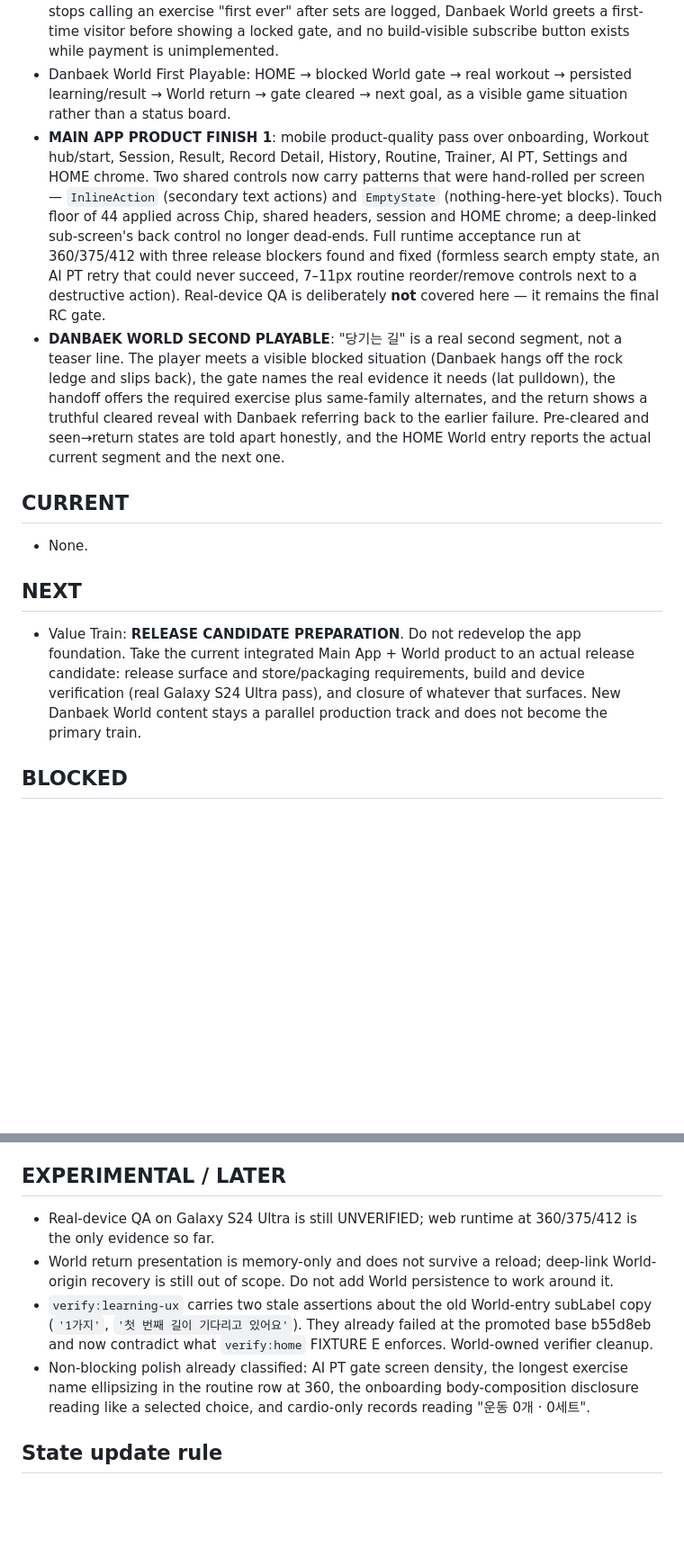
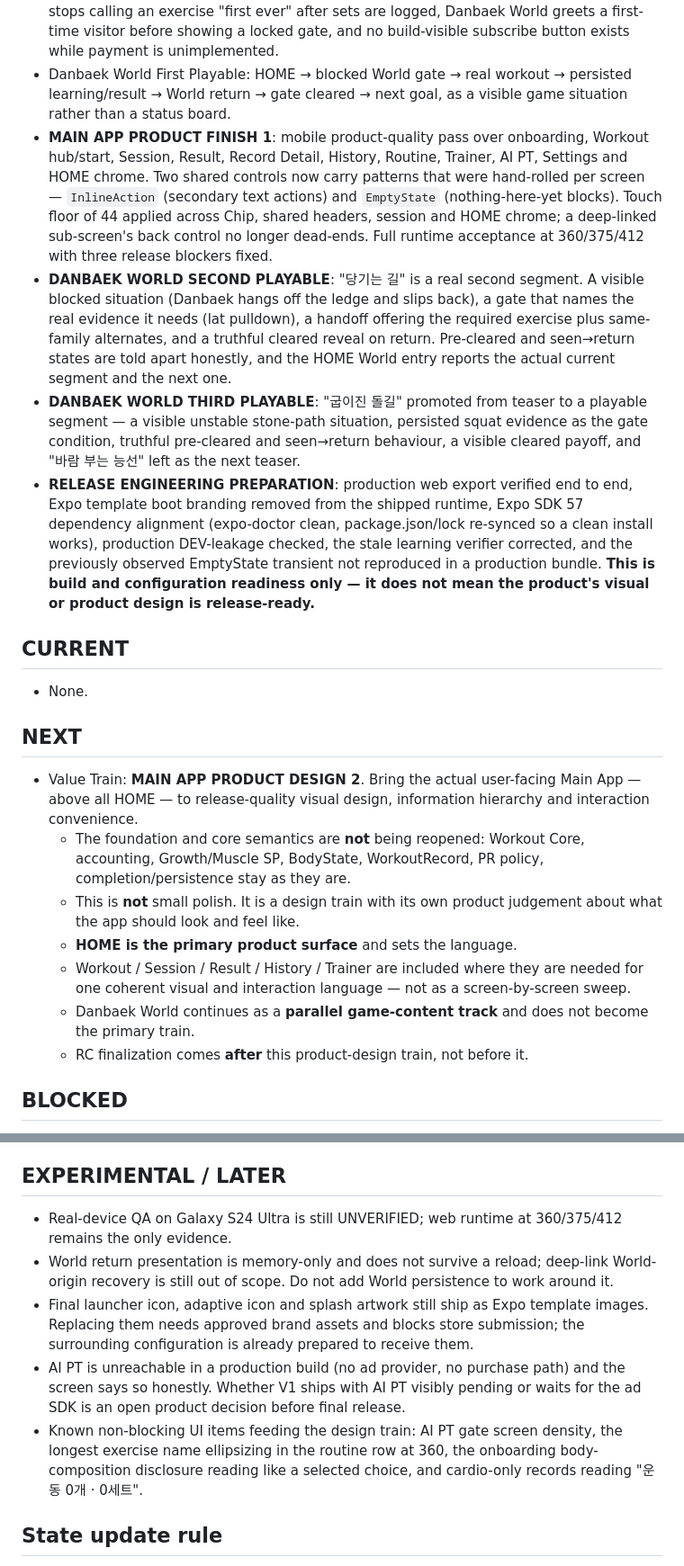
Before and after one commit to dbs7010-cmd/hellchang-grow, a Markdown page: docs/dev-system/PROJECT_STATE.md, 2 parts joined by grey strips. Shown at 90% size. Rendered like a GitHub page; blank space fills up the shorter version.

Commit message:
chore(repo): set main app product design as next train
완료된 두 Train을 DONE으로 옮기고 다음 Train을 하나만 지정한다.

DONE:
- DANBAEK WORLD THIRD PLAYABLE — 굽이진 돌길이 teaser에서 실제 구간으로.
  흔들리는 돌길이라는 눈에 보이는 상황, 저장된 스쿼트 기록을 근거로 하는 관문,
  정직한 pre-cleared / seen→return 처리, 통과했을 때 보이는 결과,
  그리고 다음 teaser로 남는 바람 부는 능선.
- RELEASE ENGINEERING PREPARATION — production web export 검증, 출시 런타임에서
  Expo 템플릿 부팅 브랜딩 제거, SDK 57 의존성 정렬, production DEV 노출 확인,
  stale learning verifier 정정, production 번들에서 EmptyState 재현 없음 확인.
  이것은 빌드/설정 준비일 뿐이며, 제품의 시각/제품 디자인이 출시 준비됐다는 뜻은 아니다.

NEXT는 하나다 — MAIN APP PRODUCT DESIGN 2.
사용자가 실제로 보는 본앱, 특히 HOME을 출시 품질의 시각 디자인·정보 위계·조작
편의로 끌어올린다. foundation/core semantics는 다시 열지 않는다. 작은 polish가
아니라 디자인 Train이다. 단백세상은 병렬 콘텐츠 트랙으로 계속되고,
RC 마무리는 이 디자인 Train 뒤에 온다.

LATER 정리: 고쳐진 verify:learning-ux 항목과, production 번들로 반증된
EmptyState transient 항목을 미해결 목록에서 내린다. 대신 승인된 브랜드 아트가
필요한 런처/어댑티브/스플래시 이미지와, 출시 전 결정이 필요한 AI PT의
production 가용성을 남긴다.

Co-Authored-By: Claude Opus 5 <noreply@anthropic.com>

```diff
--- a/docs/dev-system/PROJECT_STATE.md
+++ b/docs/dev-system/PROJECT_STATE.md
@@ -16,24 +16,33 @@ This file is the compact restart point. Update it only when state materially cha
 - Performance Truth (Train B): the exercise name on HOME/Stanley carries that exercise's own set count, one shared policy picks the representative achievement for both surfaces (real improvement over first record; no cross-exercise weight ranking), and RESULT does not call Danbaek/game growth the user's real body.
 - Release Playability Closure: a workout can be ended from the REST screen, the session stops calling an exercise "first ever" after sets are logged, Danbaek World greets a first-time visitor before showing a locked gate, and no build-visible subscribe button exists while payment is unimplemented.
 - Danbaek World First Playable: HOME → blocked World gate → real workout → persisted learning/result → World return → gate cleared → next goal, as a visible game situation rather than a status board.
-- **MAIN APP PRODUCT FINISH 1**: mobile product-quality pass over onboarding, Workout hub/start, Session, Result, Record Detail, History, Routine, Trainer, AI PT, Settings and HOME chrome. Two shared controls now carry patterns that were hand-rolled per screen — `InlineAction` (secondary text actions) and `EmptyState` (nothing-here-yet blocks). Touch floor of 44 applied across Chip, shared headers, session and HOME chrome; a deep-linked sub-screen's back control no longer dead-ends. Full runtime acceptance run at 360/375/412 with three release blockers found and fixed (formless search empty state, an AI PT retry that could never succeed, 7–11px routine reorder/remove controls next to a destructive action). Real-device QA is deliberately **not** covered here — it remains the final RC gate.
-- **DANBAEK WORLD SECOND PLAYABLE**: "당기는 길" is a real second segment, not a teaser line. The player meets a visible blocked situation (Danbaek hangs off the rock ledge and slips back), the gate names the real evidence it needs (lat pulldown), the handoff offers the required exercise plus same-family alternates, and the return shows a truthful cleared reveal with Danbaek referring back to the earlier failure. Pre-cleared and seen→return states are told apart honestly, and the HOME World entry reports the actual current segment and the next one.
+- **MAIN APP PRODUCT FINISH 1**: mobile product-quality pass over onboarding, Workout hub/start, Session, Result, Record Detail, History, Routine, Trainer, AI PT, Settings and HOME chrome. Two shared controls now carry patterns that were hand-rolled per screen — `InlineAction` (secondary text actions) and `EmptyState` (nothing-here-yet blocks). Touch floor of 44 applied across Chip, shared headers, session and HOME chrome; a deep-linked sub-screen's back control no longer dead-ends. Full runtime acceptance at 360/375/412 with three release blockers fixed.
+- **DANBAEK WORLD SECOND PLAYABLE**: "당기는 길" is a real second segment. A visible blocked situation (Danbaek hangs off the ledge and slips back), a gate that names the real evidence it needs (lat pulldown), a handoff offering the required exercise plus same-family alternates, and a truthful cleared reveal on return. Pre-cleared and seen→return states are told apart honestly, and the HOME World entry reports the actual current segment and the next one.
+- **DANBAEK WORLD THIRD PLAYABLE**: "굽이진 돌길" promoted from teaser to a playable segment — a visible unstable stone-path situation, persisted squat evidence as the gate condition, truthful pre-cleared and seen→return behaviour, a visible cleared payoff, and "바람 부는 능선" left as the next teaser.
+- **RELEASE ENGINEERING PREPARATION**: production web export verified end to end, Expo template boot branding removed from the shipped runtime, Expo SDK 57 dependency alignment (expo-doctor clean, package.json/lock re-synced so a clean install works), production DEV-leakage checked, the stale learning verifier corrected, and the previously observed EmptyState transient not reproduced in a production bundle. **This is build and configuration readiness only — it does not mean the product's visual or product design is release-ready.**
 
 ## CURRENT
 - None.
 
 ## NEXT
-- Value Train: **RELEASE CANDIDATE PREPARATION**. Do not redevelop the app foundation. Take the current integrated Main App + World product to an actual release candidate: release surface and store/packaging requirements, build and device verification (real Galaxy S24 Ultra pass), and closure of whatever that surfaces. New Danbaek World content stays a parallel production track and does not become the primary train.
+- Value Train: **MAIN APP PRODUCT DESIGN 2**. Bring the actual user-facing Main App — above all HOME — to release-quality visual design, information hierarchy and interaction convenience.
+  - The foundation and core semantics are **not** being reopened: Workout Core, accounting, Growth/Muscle SP, BodyState, WorkoutRecord, PR policy, completion/persistence stay as they are.
+  - This is **not** small polish. It is a design train with its own product judgement about what the app should look and feel like.
+  - **HOME is the primary product surface** and sets the language.
+  - Workout / Session / Result / History / Trainer are included where they are needed for one coherent visual and interaction language — not as a screen-by-screen sweep.
+  - Danbaek World continues as a **parallel game-content track** and does not become the primary train.
+  - RC finalization comes **after** this product-design train, not before it.
 
 ## BLOCKED
 - Do not overwrite a newer local integration candidate from remote tooling. Confirm remote/local SHA before any production edit.
 - Deleting an arbitrary saved WorkoutRecord is BLOCKED. Records are the source of derived facts (PR, volume, learning, World gates) but Growth/Muscle SP, PASS XP and streak are accumulated and persisted with no reverse path. Deleting a record would shrink the derived side while the accumulated side keeps the erased workout, so an honest full delete requires reversing LOCKED Growth/accounting semantics. Deletion therefore stays limited to the existing malformed-record escape hatch until a separately approved growth-reversal design exists.
 
 ## EXPERIMENTAL / LATER
-- Real-device QA on Galaxy S24 Ultra is still UNVERIFIED; web runtime at 360/375/412 is the only evidence so far.
+- Real-device QA on Galaxy S24 Ultra is still UNVERIFIED; web runtime at 360/375/412 remains the only evidence.
 - World return presentation is memory-only and does not survive a reload; deep-link World-origin recovery is still out of scope. Do not add World persistence to work around it.
-- `verify:learning-ux` carries two stale assertions about the old World-entry subLabel copy (`'1가지'`, `'첫 번째 길이 기다리고 있어요'`). They already failed at the promoted base b55d8eb and now contradict what `verify:home` FIXTURE E enforces. World-owned verifier cleanup.
-- Non-blocking polish already classified: AI PT gate screen density, the longest exercise name ellipsizing in the routine row at 360, the onboarding body-composition disclosure reading like a selected choice, and cardio-only records reading "운동 0개 · 0세트".
+- Final launcher icon, adaptive icon and splash artwork still ship as Expo template images. Replacing them needs approved brand assets and blocks store submission; the surrounding configuration is already prepared to receive them.
+- AI PT is unreachable in a production build (no ad provider, no purchase path) and the screen says so honestly. Whether V1 ships with AI PT visibly pending or waits for the ad SDK is an open product decision before final release.
+- Known non-blocking UI items feeding the design train: AI PT gate screen density, the longest exercise name ellipsizing in the routine row at 360, the onboarding body-composition disclosure reading like a selected choice, and cardio-only records reading "운동 0개 · 0세트".
 
 ## State update rule
 When a train closes: move it CURRENT → DONE, record any new LOCKED decision, classify leftovers MUST FIX/LATER/CUT, set exactly one primary NEXT train. Do not turn this file into a chronological log; history belongs in DECISION_LOG / FAILURE_LESSONS.
```
